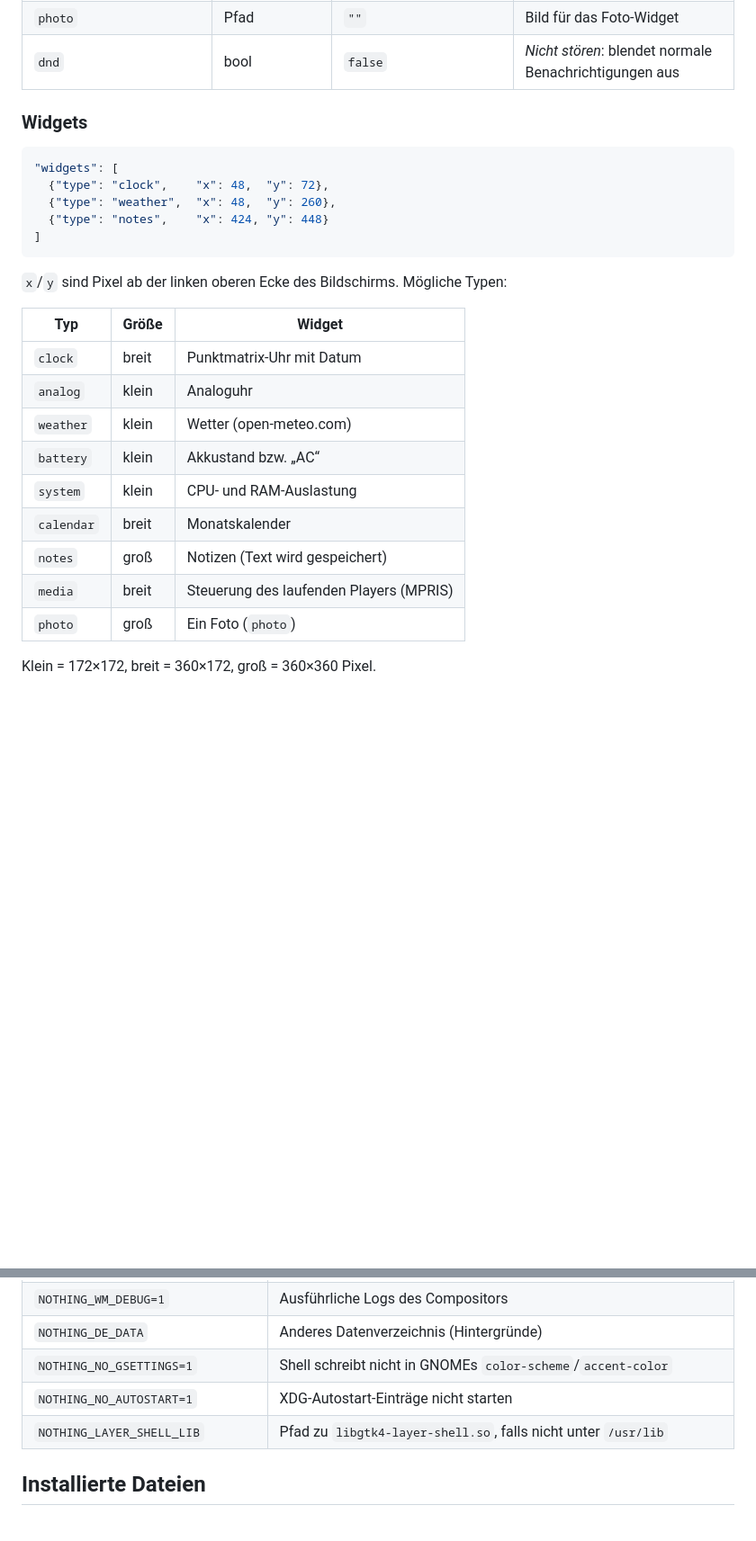
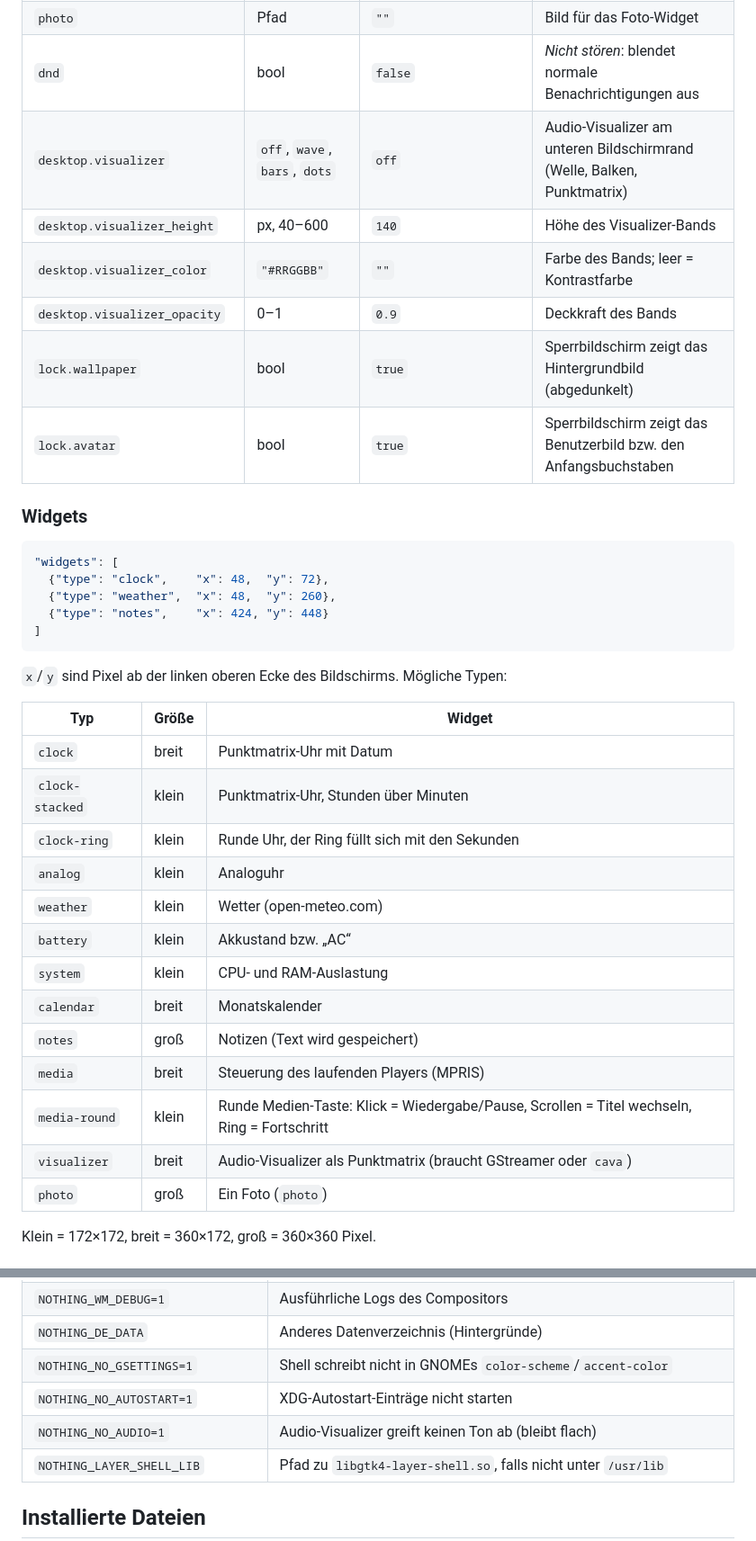
Before and after one commit to bonbon08/Nothing_Wayland, a Markdown page: docs/KONFIGURATION.md, 2 parts joined by grey strips. Shown at 90% size. GitHub-like rendering; blank space fills up the shorter version.

```diff
--- a/docs/KONFIGURATION.md
+++ b/docs/KONFIGURATION.md
@@ -39,6 +39,12 @@ Fehlende Schlüssel ergänzt sie mit den Standardwerten (`shell/nothing_de/confi
 | `notes` | Text | `""` | Inhalt des Notizen-Widgets |
 | `photo` | Pfad | `""` | Bild für das Foto-Widget |
 | `dnd` | bool | `false` | *Nicht stören*: blendet normale Benachrichtigungen aus |
+| `desktop.visualizer` | `off`, `wave`, `bars`, `dots` | `off` | Audio-Visualizer am unteren Bildschirmrand (Welle, Balken, Punktmatrix) |
+| `desktop.visualizer_height` | px, 40–600 | `140` | Höhe des Visualizer-Bands |
+| `desktop.visualizer_color` | `"#RRGGBB"` | `""` | Farbe des Bands; leer = Kontrastfarbe |
+| `desktop.visualizer_opacity` | 0–1 | `0.9` | Deckkraft des Bands |
+| `lock.wallpaper` | bool | `true` | Sperrbildschirm zeigt das Hintergrundbild (abgedunkelt) |
+| `lock.avatar` | bool | `true` | Sperrbildschirm zeigt das Benutzerbild bzw. den Anfangsbuchstaben |
 
 ### Widgets
 
@@ -55,6 +61,8 @@ Fehlende Schlüssel ergänzt sie mit den Standardwerten (`shell/nothing_de/confi
 | Typ | Größe | Widget |
 |---|---|---|
 | `clock` | breit | Punktmatrix-Uhr mit Datum |
+| `clock-stacked` | klein | Punktmatrix-Uhr, Stunden über Minuten |
+| `clock-ring` | klein | Runde Uhr, der Ring füllt sich mit den Sekunden |
 | `analog` | klein | Analoguhr |
 | `weather` | klein | Wetter (open-meteo.com) |
 | `battery` | klein | Akkustand bzw. „AC“ |
@@ -62,6 +70,8 @@ Fehlende Schlüssel ergänzt sie mit den Standardwerten (`shell/nothing_de/confi
 | `calendar` | breit | Monatskalender |
 | `notes` | groß | Notizen (Text wird gespeichert) |
 | `media` | breit | Steuerung des laufenden Players (MPRIS) |
+| `media-round` | klein | Runde Medien-Taste: Klick = Wiedergabe/Pause, Scrollen = Titel wechseln, Ring = Fortschritt |
+| `visualizer` | breit | Audio-Visualizer als Punktmatrix (braucht GStreamer oder `cava`) |
 | `photo` | groß | Ein Foto (`photo`) |
 
 Klein = 172×172, breit = 360×172, groß = 360×360 Pixel.
@@ -77,6 +87,7 @@ Klein = 172×172, breit = 360×172, groß = 360×360 Pixel.
 | `NOTHING_DE_DATA` | Anderes Datenverzeichnis (Hintergründe) |
 | `NOTHING_NO_GSETTINGS=1` | Shell schreibt nicht in GNOMEs `color-scheme`/`accent-color` |
 | `NOTHING_NO_AUTOSTART=1` | XDG-Autostart-Einträge nicht starten |
+| `NOTHING_NO_AUDIO=1` | Audio-Visualizer greift keinen Ton ab (bleibt flach) |
 | `NOTHING_LAYER_SHELL_LIB` | Pfad zu `libgtk4-layer-shell.so`, falls nicht unter `/usr/lib` |
 
 ## Installierte Dateien
```
Also changed, not shown: README.md (+14 -3 lines), docs/ARCHITEKTUR.md (+1 -0 lines), docs/screenshots/lock-wallpaper.png (added), docs/screenshots/visualizer.png (added), 12 other files.
